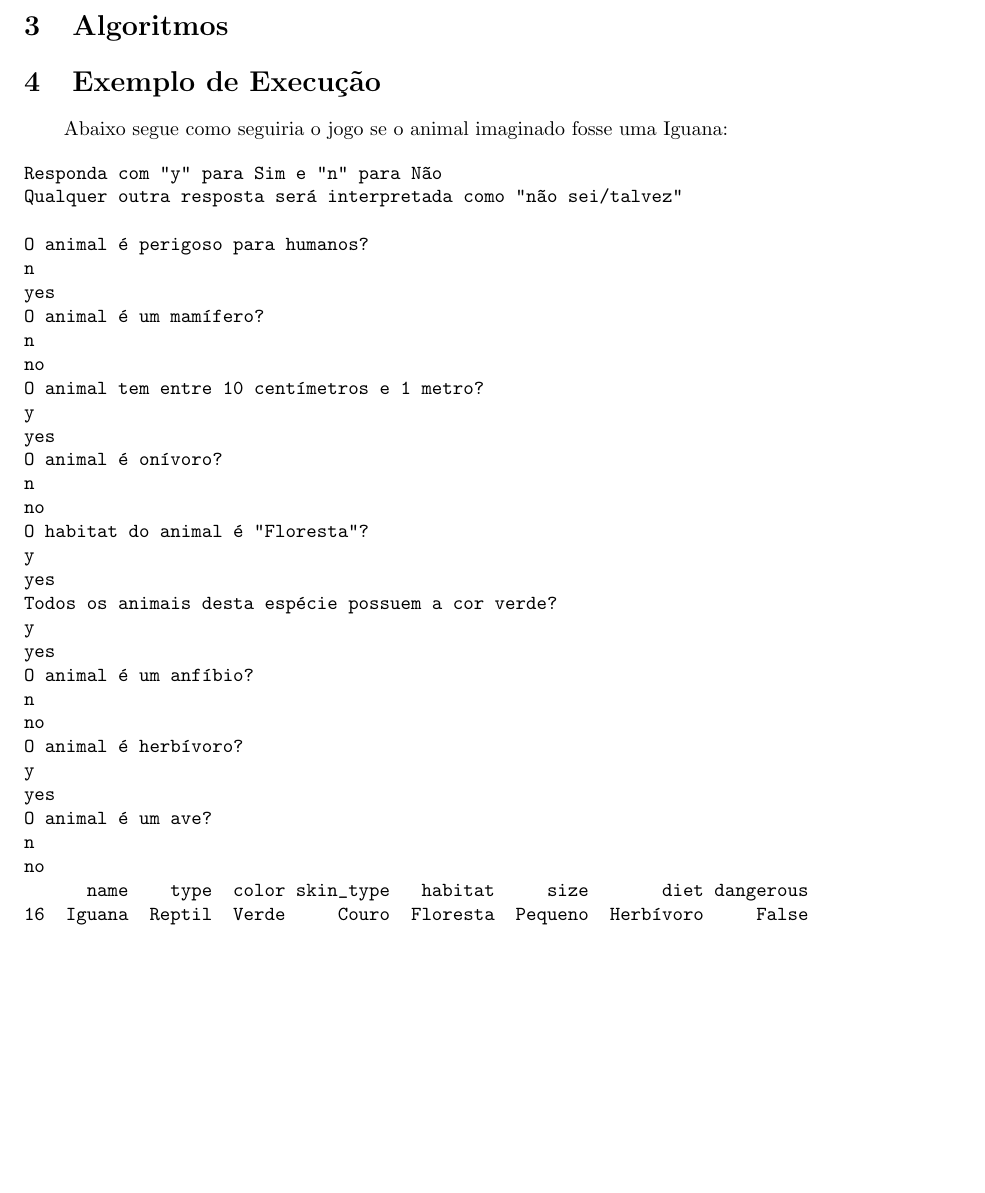
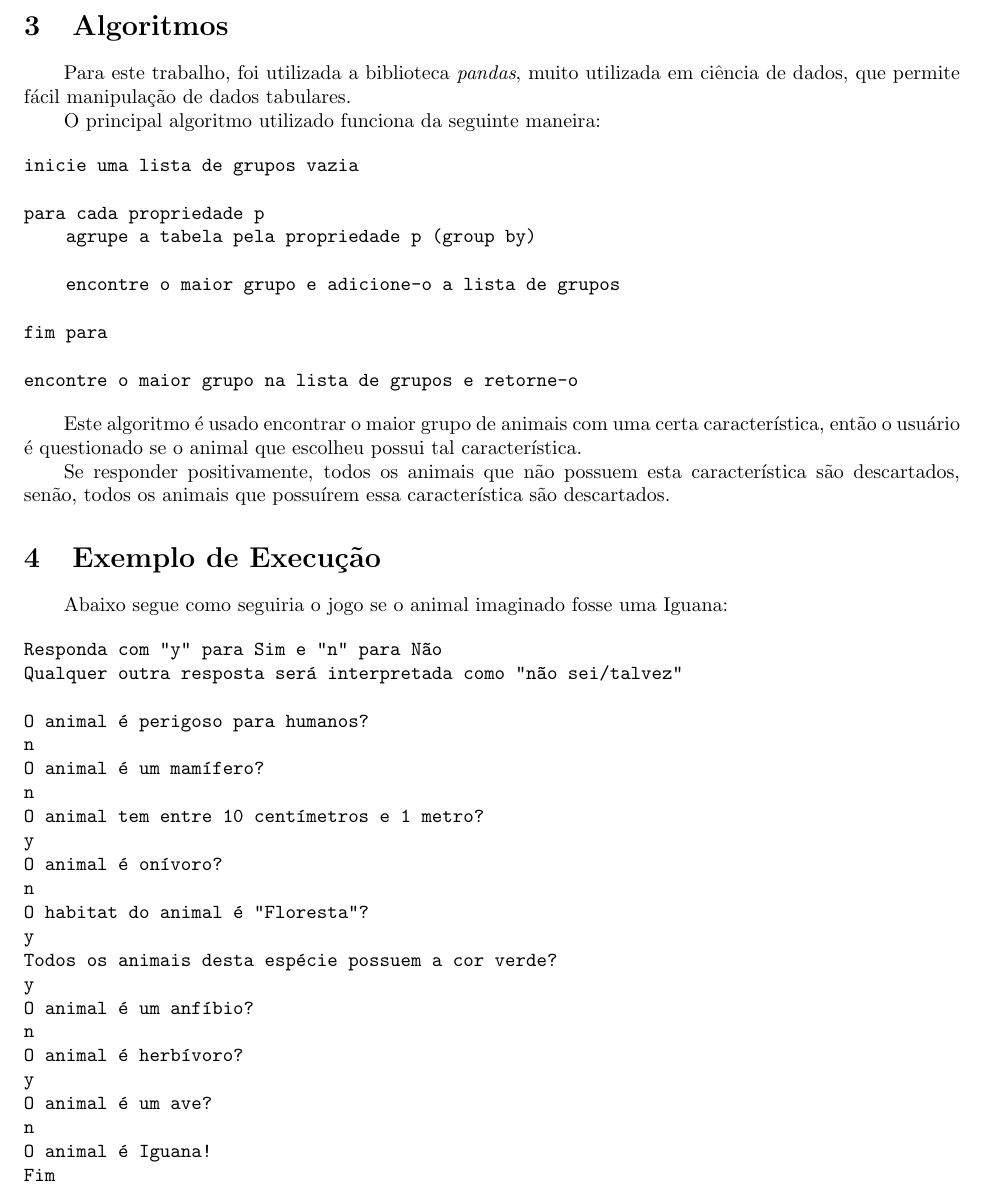
Before and after one commit to caiopo/INE5430, a LaTeX document (T2/relatorio/main.tex): part of page 4 of 4 before the commit and part of page 4 of 5 after it, cut so that both start at the same text, the shorter picture padded with empty space. Compiled offline with pdfLaTeX.

Commit message:
Update main.tex

```diff
--- a/T2/relatorio/main.tex
+++ b/T2/relatorio/main.tex
@@ -53,9 +53,26 @@ O grupo dos invertebrados não foi utilizado pela dificuldade em definir algumas
 
 \section{Algoritmos}
 
-%talvez explicar como o pandas funciona e o que acontece quando o sistema recebe o resultado de cada pergunta
+Para este trabalho, foi utilizada a biblioteca \textit{pandas}, muito utilizada em ciência de dados, que permite fácil manipulação de dados tabulares.
 
+O principal algoritmo utilizado funciona da seguinte maneira:
 
+\begin{verbatim}
+inicie uma lista de grupos vazia
+
+para cada propriedade p
+    agrupe a tabela pela propriedade p (group by)
+
+    encontre o maior grupo e adicione-o a lista de grupos
+
+fim para
+
+encontre o maior grupo na lista de grupos e retorne-o
+\end{verbatim}
+
+Este algoritmo é usado encontrar o maior grupo de animais com uma certa característica, então o usuário é questionado se o animal que escolheu possui tal característica.
+
+Se responder positivamente, todos os animais que não possuem esta característica são descartados, senão, todos os animais que possuírem essa característica são descartados.
 
 
 \section{Exemplo de Execução}
@@ -68,34 +85,28 @@ Qualquer outra resposta será interpretada como "não sei/talvez"
 
 O animal é perigoso para humanos?
 n
-yes
 O animal é um mamífero?
 n
-no
 O animal tem entre 10 centímetros e 1 metro?
 y
-yes
 O animal é onívoro?
 n
-no
 O habitat do animal é "Floresta"?
 y
-yes
 Todos os animais desta espécie possuem a cor verde?
 y
-yes
 O animal é um anfíbio?
 n
-no
 O animal é herbívoro?
 y
-yes
 O animal é um ave?
 n
-no
-      name    type  color skin_type   habitat     size       diet dangerous
-16  Iguana  Reptil  Verde     Couro  Floresta  Pequeno  Herbívoro     False
+O animal é Iguana!
+Fim
 \end{verbatim}
+
+
+\pagebreak
 
 
 \section{Execução do Programa}
```
Also changed, not shown: T2/relatorio/main.tex (4 more changed lines).
